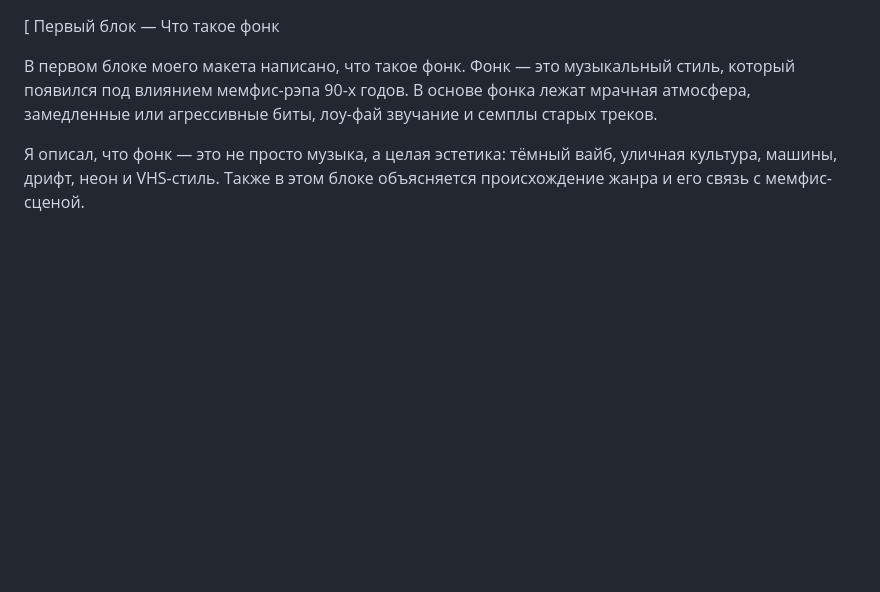
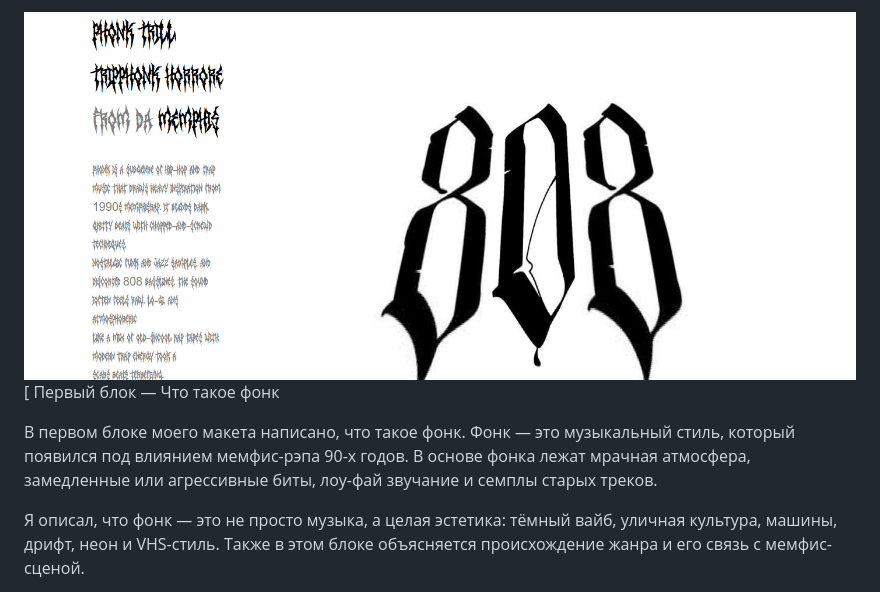
Before and after one commit to arbuz-tesak/my_-men.castle, a Markdown page: README.md, the part around the change. Drawn GitHub-style; blank space fills up the shorter version.

Commit message:
Update README with image and content changes
Added an image to the README and updated content.

```diff
--- a/README.md
+++ b/README.md
@@ -1,3 +1,4 @@
+![Image Alt](https://github.com/arbuz-tesak/my_-men.castle/blob/main/phonk%20for%20maket.png?raw=true)
 [
 Первый блок — Что такое фонк
 
```
